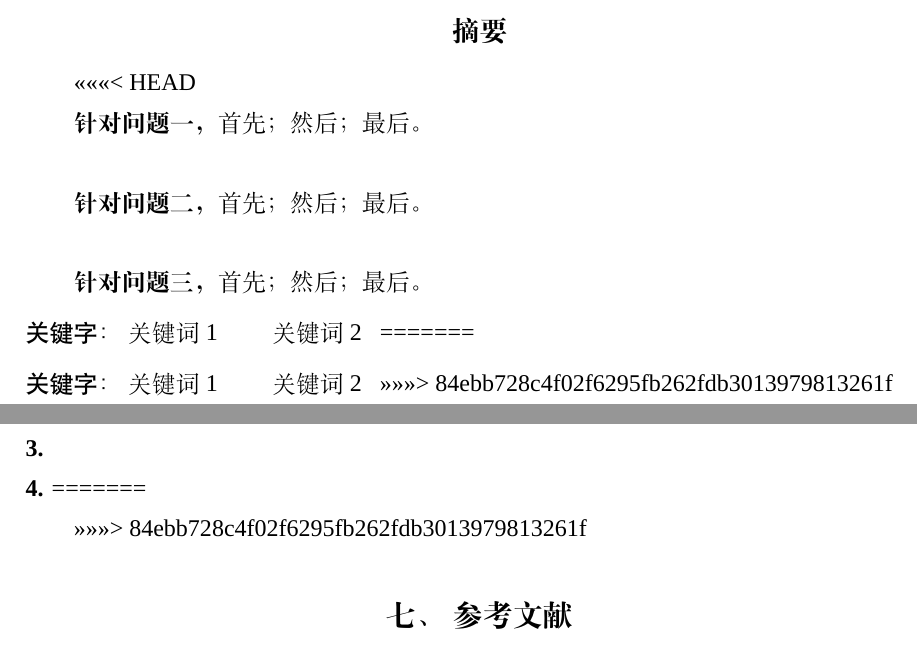
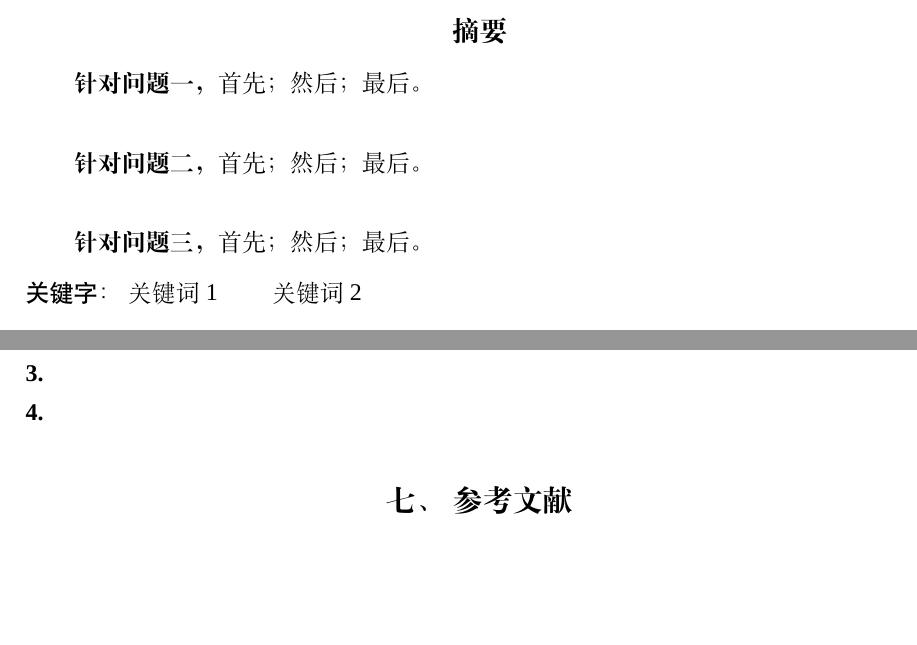
Before and after one commit to WSTZ-git/Modelling-Exercise, a LaTeX thesis (Paper/2025-A/thesis/main.tex, which reads Paper/2025-A/thesis/sections/abstract.tex, Paper/2025-A/thesis/sections/model_review.tex): two parts of pages 3 and 7 of 8, joined at a grey line, cut so that both start at the same text, the shorter picture padded with empty space. Compiled offline with XeLaTeX; a missing font is replaced by an installed copy or a similar font.

Commit message:
Merge branch

```diff
--- a/Paper/2025-A/thesis/sections/abstract.tex
+++ b/Paper/2025-A/thesis/sections/abstract.tex
@@ -5,24 +5,13 @@
 \begin{abstract}
 % \todo[color=green!30]{完成摘要 (sections/abstract)}
 
-<<<<<<< HEAD
-  \par \textbf{针对问题一，}首先；然后；最后。
-  \\
-  \par \textbf{针对问题二，}首先；然后；最后。
-  \\
-  \par \textbf{针对问题三，}首先；然后；最后。
-  \keywords{关键词1 \qquad
-    关键词2
-  }
-=======
-
-
-
-
-
+\par \textbf{针对问题一，}首先；然后；最后。
+\\
+\par \textbf{针对问题二，}首先；然后；最后。
+\\
+\par \textbf{针对问题三，}首先；然后；最后。
 \keywords{关键词1 \qquad
 关键词2
 }
->>>>>>> 84ebb728c4f02f6295fb262fdb3013979813261f
 \end{abstract}
 \end{document}
--- a/Paper/2025-A/thesis/sections/model_review.tex
+++ b/Paper/2025-A/thesis/sections/model_review.tex
@@ -20,8 +19,4 @@
 \textbf{3.}
 \\
 \textbf{4.}
-=======
-  % \todo[color=green!30]{完成模型评价(sections/model\_review)}
-
->>>>>>> 84ebb728c4f02f6295fb262fdb3013979813261f
 \end{document}
```
Also changed, not shown: Paper/2025-A/thesis/main.pdf, Paper/2025-A/thesis/sections/model_review.pdf (added), Paper/2025-A/thesis/sections/model_review.tex (3 more changed lines).
